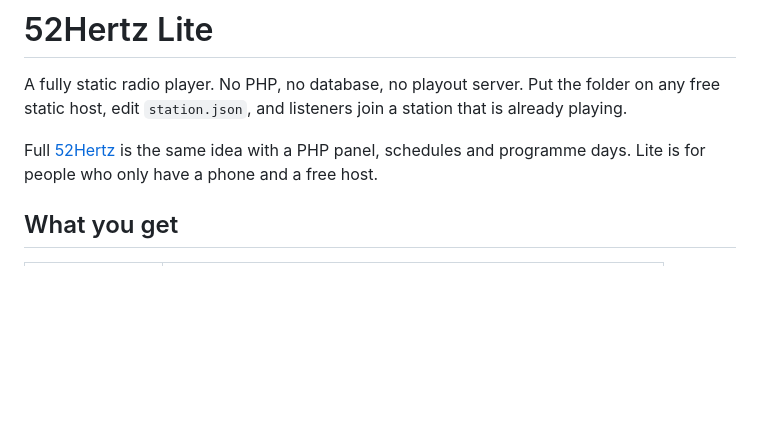
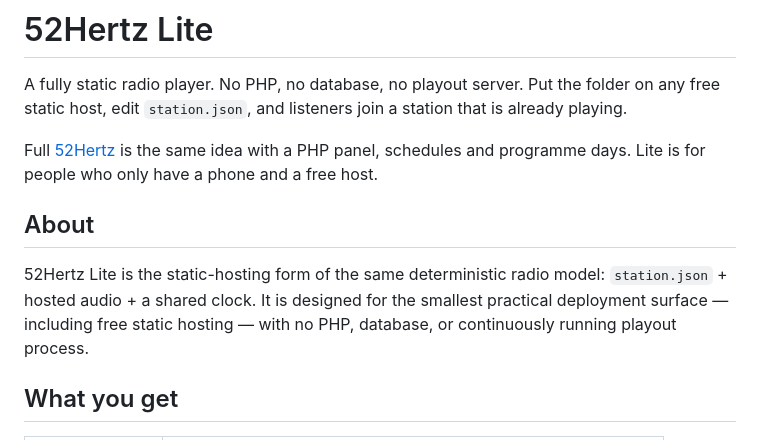
Before and after one commit to pournasseh/52hertz-lite, a Markdown page: README.md, the part around the change. Drawn GitHub-style; blank space fills up the shorter version.

Commit message:
Add concise project about

```diff
--- a/README.md
+++ b/README.md
@@ -8,6 +8,12 @@ station that is already playing.
 
 Full [52Hertz](https://github.com/pournasseh/52hertz) is the same idea with a PHP panel, schedules and
 programme days. Lite is for people who only have a phone and a free host.
+
+## About
+
+52Hertz Lite is the static-hosting form of the same deterministic radio model: `station.json` + hosted audio + a shared clock. It is designed for the smallest practical deployment surface — including free static hosting — with no PHP, database, or continuously running playout process.
+
+
 
 ## What you get
 
```
